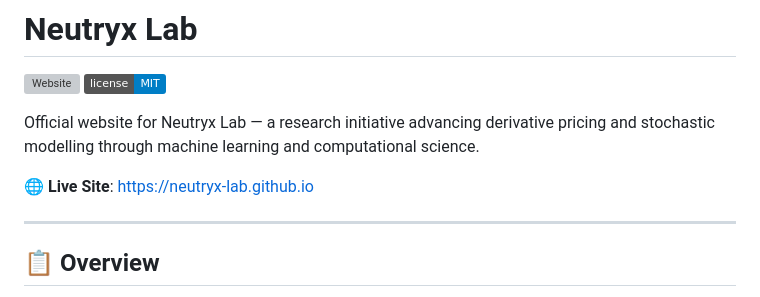
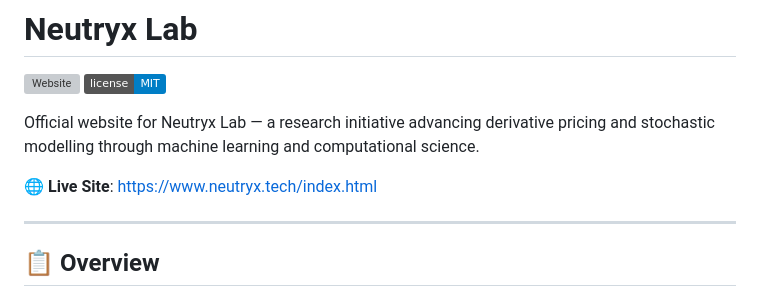
Before and after one commit to neutryx-lab/neutryx-lab.github.io, a Markdown page: README.md, the part around the change. Drawn GitHub-style; badges without logos; grey boxes are pictures that could not be loaded.

Commit message:
Update Live Site

```diff
--- a/README.md
+++ b/README.md
@@ -5,7 +5,7 @@
 
 Official website for Neutryx Lab — a research initiative advancing derivative pricing and stochastic modelling through machine learning and computational science.
 
-🌐 **Live Site**: [https://neutryx-lab.github.io](https://neutryx-lab.github.io)
+🌐 **Live Site**: [https://www.neutryx.tech/index.html](https://www.neutryx.tech/index.html)
 
 ---
 
```
